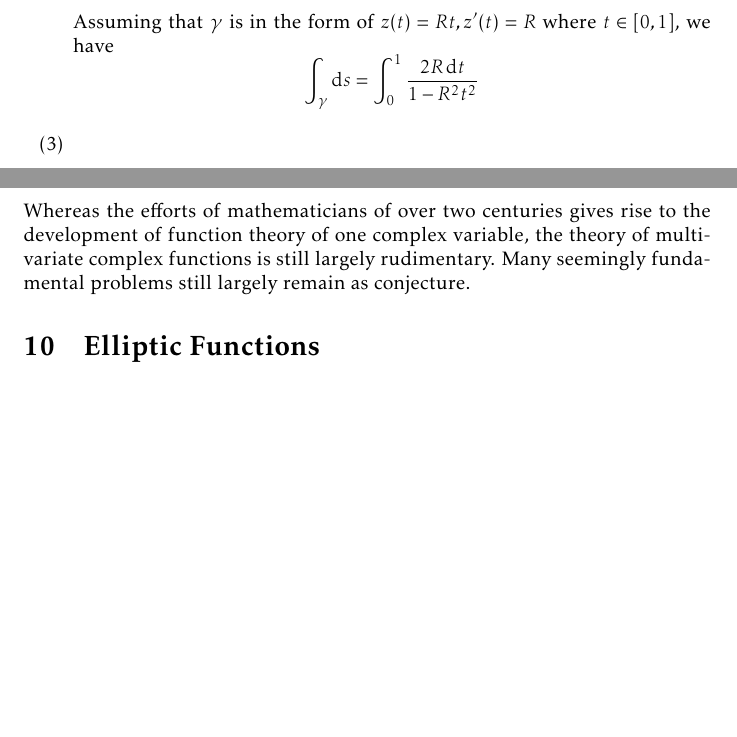
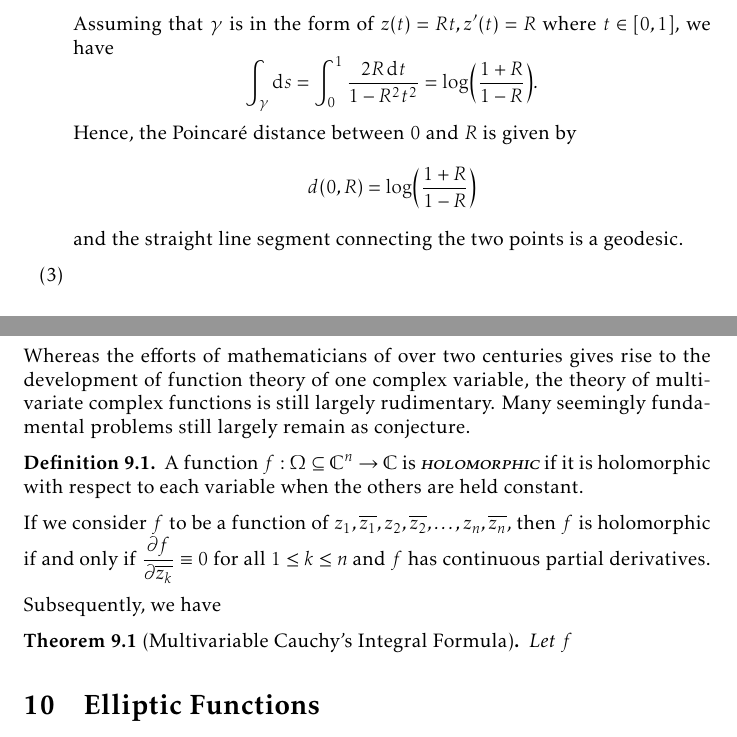
Before and after one commit to slipperking/complex-analysis-latex, a LaTeX document (main.tex): two parts of pages 161 and 162 of 170 before the commit and two parts of pages 161 and 162 of 171 after it, joined at a grey line, cut so that both start at the same text, the shorter picture padded with empty space. Compiled offline with pdfLaTeX.

Commit message:
overleaf_to_git (Thu Aug 28 09:52:35 2025 -0700): update main.tex from r20727 to r20735

```diff
--- a/main.tex
+++ b/main.tex
@@ -3624,8 +3624,15 @@ Many other results, however, have to be separately derived.
 Throughout mathematical history, many efforts were made to study the nature of complex functions in a multivariate setting. In the 20th century, Poincaré proved that the unit ball \(B^2=\cbraces{\qty(z_1,z_2)\in\mathbb{C}^2}{\abs{z_1}^2+\abs{z_2}^2<1}\) and the bidisk \(\mathbb{D}^2=\mathbb{D}\times\mathbb{D}\) are not biholomorphically equivalent by comparison of their automorphism groups, under certain assumptions of the automorphisms on their respective boundaries; the proof was later formalized by Cartan, but is nonetheless largely attributed to Poincaré. As one of the first of many deviations, the miracle of the Riemann Mapping Theorem (\autoref{thm:riemannmapping}) fails in higher dimensions. Hartogs later also showed that poles and essential singularities cannot exist as isolated singularities of multivariate holomorphic functions. Perhaps these are the results of an unsatisfactory generalization.
 
 Whereas the efforts of mathematicians of over two centuries gives rise to the development of function theory of one complex variable, the theory of multivariate complex functions is still largely rudimentary. Many seemingly fundamental problems still largely remain as conjecture.
-
-
+\begin{definition}
+    A function \(f:\Omega\subseteq\mathbb{C}^n\to\mathbb{C}\) is \textscsl{holomorphic} if it is holomorphic with respect to each variable when the others are held constant.
+\end{definition}
+If we consider \(f\) to be a function of \(z_1,\overline{z_1},z_2,\overline{z_2},\ldots,z_n,\overline{z_n}\), then \(f\) is holomorphic if and only if \(\pdv{f}{\overline{z_k}}\equiv 0\) for all \(1\leq k\leq n\) and \(f\) has continuous partial derivatives.
+
+Subsequently, we have
+\begin{theorem}[Multivariable Cauchy's Integral Formula]
+    Let \(f\)
+\end{theorem}
 \section{Elliptic Functions}
 \section{Special Classes of Holomorphic Functions}
 \subsection{Boundary Continuity of Biholomorphisms}
```
Also changed, not shown: main.tex (4 more changed lines).
